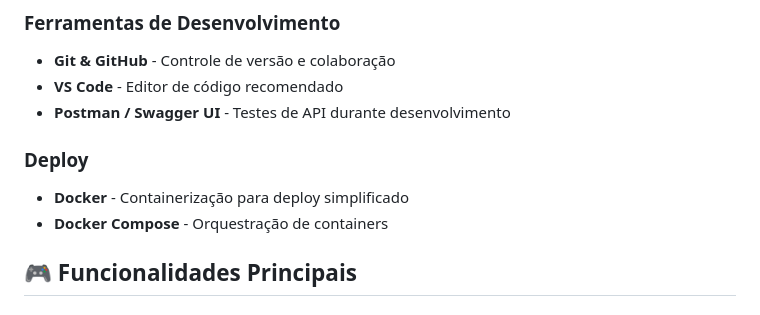
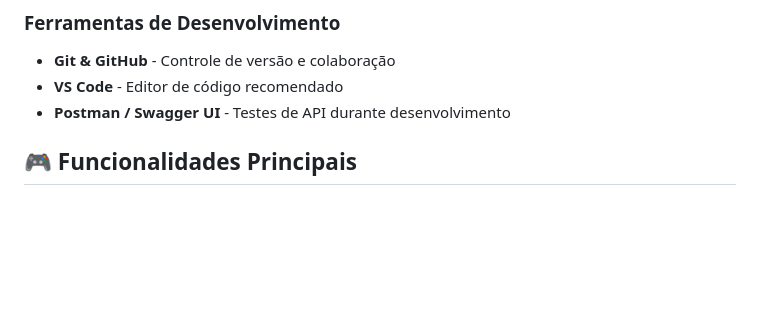
Before and after one commit to RafaelRAC1/compquest, a Markdown page: README.md, the part around the change. Rendered like a GitHub page; blank space fills up the shorter version.

Commit message:
update: remove information

```diff
--- a/README.md
+++ b/README.md
@@ -49,9 +49,6 @@ Ensinar conceitos de Ciência da Computação através de uma abordagem lúdica
 - **VS Code** - Editor de código recomendado
 - **Postman / Swagger UI** - Testes de API durante desenvolvimento
 
-### Deploy
-- **Docker** - Containerização para deploy simplificado
-- **Docker Compose** - Orquestração de containers
 
 ## 🎮 Funcionalidades Principais
 
```
